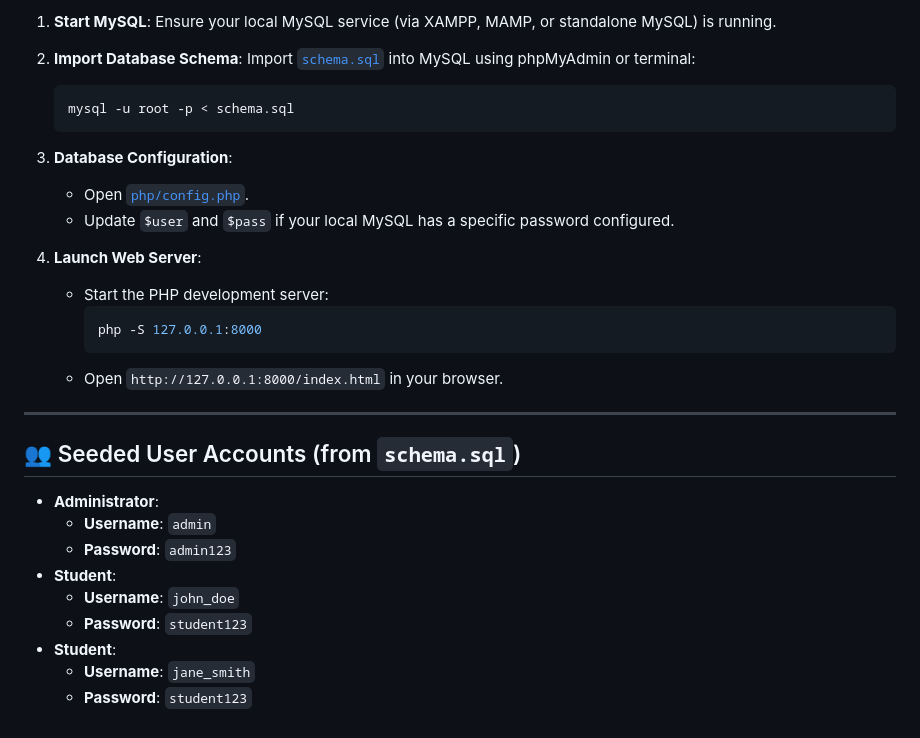
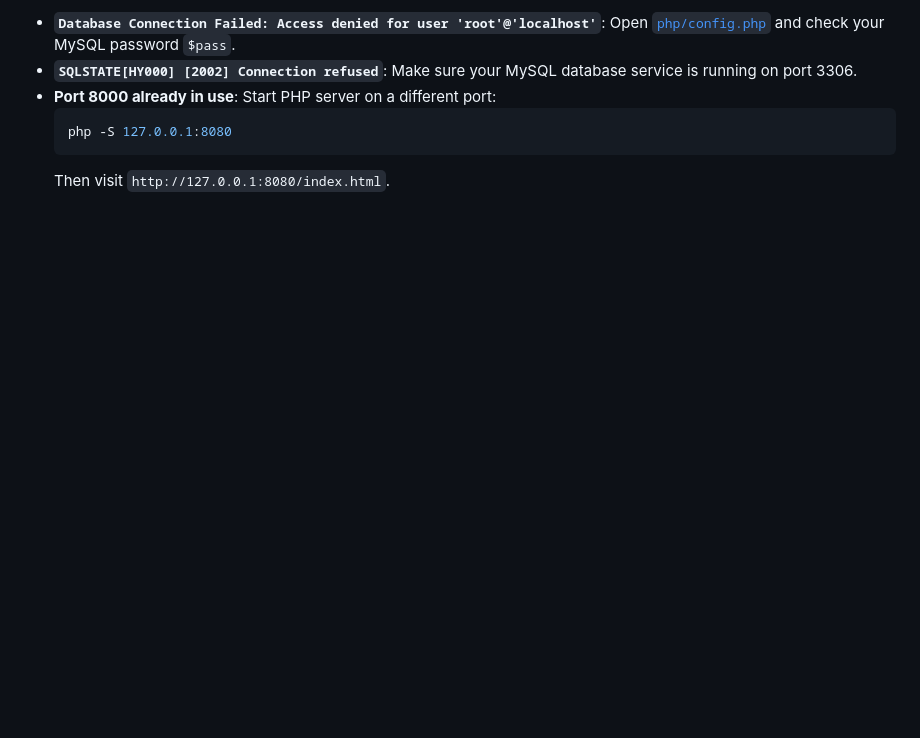
Before and after one commit to SIDDARTH-SREENIVAS/WAD-AAM, a Markdown page: README.md, the part around one of its changes. Rendered like a GitHub page; blank space fills up the shorter version.

````diff
--- a/README.md
+++ b/README.md
@@ -57,34 +174,11 @@ wad/
 
-1. **Start MySQL**:
-   Ensure your local MySQL service (via XAMPP, MAMP, or standalone MySQL) is running.
-
-2. **Import Database Schema**:
-   Import [`schema.sql`](file:///Users/siddarthsreenivas/Desktop/new_folder/SIDDARTHSREENIVAS/wad/schema.sql) into MySQL using phpMyAdmin or terminal:
-   ```bash
-   mysql -u root -p < schema.sql
-   ```
-
-3. **Database Configuration**:
-   - Open [`php/config.php`](file:///Users/siddarthsreenivas/Desktop/new_folder/SIDDARTHSREENIVAS/wad/php/config.php).
-   - Update `$user` and `$pass` if your local MySQL has a specific password configured.
-
-4. **Launch Web Server**:
-   - Start the PHP development server:
-     ```bash
-     php -S 127.0.0.1:8000
-     ```
-   - Open `http://127.0.0.1:8000/index.html` in your browser.
-
----
-
-## 👥 Seeded User Accounts (from `schema.sql`)
-
-- **Administrator**:
-  - **Username**: `admin`
-  - **Password**: `admin123`
-- **Student**:
-  - **Username**: `john_doe`
-  - **Password**: `student123`
-- **Student**:
-  - **Username**: `jane_smith`
-  - **Password**: `student123`
+- **`Database Connection Failed: Access denied for user 'root'@'localhost'`**:
+  Open [`php/config.php`](php/config.php) and check your MySQL password `$pass`.
+- **`SQLSTATE[HY000] [2002] Connection refused`**:
+  Make sure your MySQL database service is running on port 3306.
+- **Port 8000 already in use**:
+  Start PHP server on a different port:
+  ```bash
+  php -S 127.0.0.1:8080
+  ```
+  Then visit `http://127.0.0.1:8080/index.html`.
````
Also changed, not shown: other parts of README.md (+147 -30 lines).
